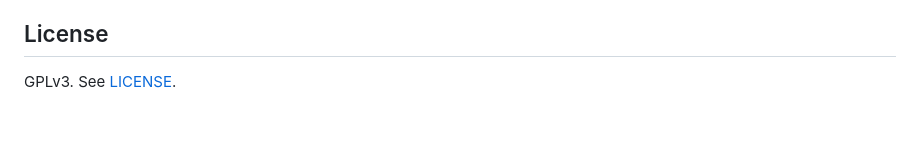
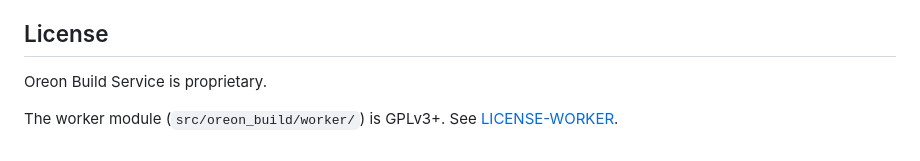
Before and after one commit to oreonhq/oreon-build-service, a Markdown page: README.md, the part around the change. GitHub-like rendering; blank space fills up the shorter version.

```diff
--- a/README.md
+++ b/README.md
@@ -69,4 +69,6 @@ also: [Worker deploy guide](docs/WORKER_DEPLOY.md) (you will need workers for bu
 
 ## License
 
-GPLv3. See [LICENSE](LICENSE).
+Oreon Build Service is proprietary.
+
+The worker module (`src/oreon_build/worker/`) is GPLv3+. See [LICENSE-WORKER](LICENSE-WORKER).
```
